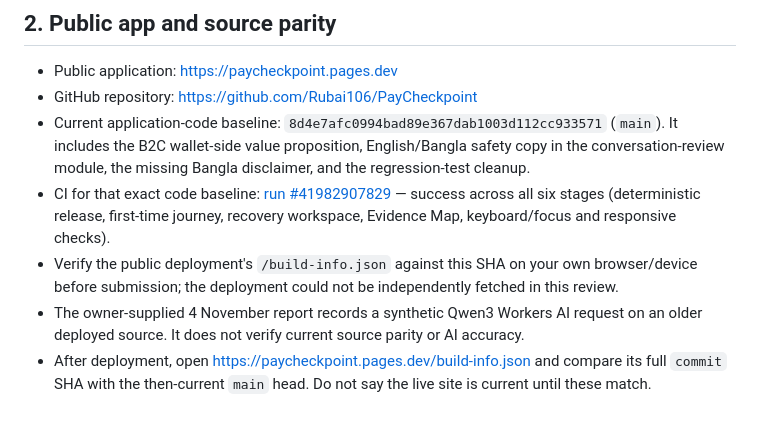
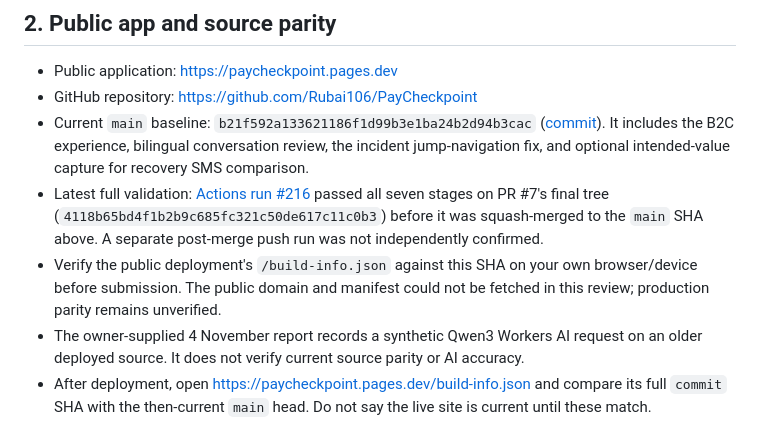
Before and after one commit to Rubai106/PayCheckpoint, a Markdown page: submission/OWNER_ACTIONS.md, the part around the change. Drawn GitHub-style.

Commit message:
docs: refresh remaining owner actions and source baseline

```diff
--- a/submission/OWNER_ACTIONS.md
+++ b/submission/OWNER_ACTIONS.md
@@ -13,9 +13,9 @@ This file covers tasks that require your personal Devpost account or a real devi
 
 - Public application: https://paycheckpoint.pages.dev
 - GitHub repository: https://github.com/Rubai106/PayCheckpoint
-- Current application-code baseline: `8d4e7afc0994bad89e367dab1003d112cc933571` (`main`). It includes the B2C wallet-side value proposition, English/Bangla safety copy in the conversation-review module, the missing Bangla disclaimer, and the regression-test cleanup.
-- CI for that exact code baseline: [run #41982907829](https://github.com/Rubai106/PayCheckpoint/actions/runs/41982907829) — success across all six stages (deterministic release, first-time journey, recovery workspace, Evidence Map, keyboard/focus and responsive checks).
-- Verify the public deployment's `/build-info.json` against this SHA on your own browser/device before submission; the deployment could not be independently fetched in this review.
+- Current `main` baseline: `b21f592a133621186f1d99b3e1ba24b2d94b3cac` ([commit](https://github.com/Rubai106/PayCheckpoint/commit/b21f592a133621186f1d99b3e1ba24b2d94b3cac)). It includes the B2C experience, bilingual conversation review, the incident jump-navigation fix, and optional intended-value capture for recovery SMS comparison.
+- Latest full validation: [Actions run #216](https://github.com/Rubai106/PayCheckpoint/actions/runs/42008374616) passed all seven stages on PR #7's final tree (`4118b65bd4f1b2b9c685fc321c50de617c11c0b3`) before it was squash-merged to the `main` SHA above. A separate post-merge push run was not independently confirmed.
+- Verify the public deployment's `/build-info.json` against this SHA on your own browser/device before submission. The public domain and manifest could not be fetched in this review; production parity remains unverified.
 - The owner-supplied 4 November report records a synthetic Qwen3 Workers AI request on an older deployed source. It does not verify current source parity or AI accuracy.
 - After deployment, open https://paycheckpoint.pages.dev/build-info.json and compare its full `commit` SHA with the then-current `main` head. Do not say the live site is current until these match.
 - If the deployed source changes and Cloudflare Workers AI remains configured, run one synthetic live check with `npm run qa:live-copilot -- --base-url https://paycheckpoint.pages.dev`. Never use real SMS, account, identity or payment information.
```
